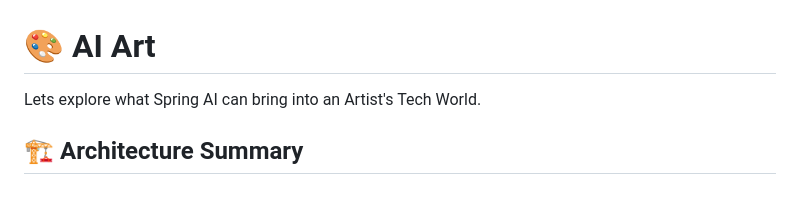
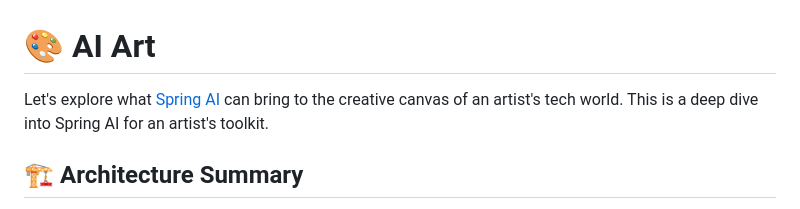
Before and after one commit to gpottepalem/ai-art, a Markdown page: README.md, the part around the change. Drawn GitHub-style.

Commit message:
Misc README touch-ups

```diff
--- a/README.md
+++ b/README.md
@@ -1,5 +1,6 @@
 # 🎨 AI Art
-Lets explore what Spring AI can bring into an Artist's Tech World.
+Let's explore what [Spring AI](https://github.com/spring-projects/spring-ai) can bring to the creative canvas of an
+artist's tech world. This is a deep dive into Spring AI for an artist's toolkit.
 
 ## 🏗️ Architecture Summary
 
```
